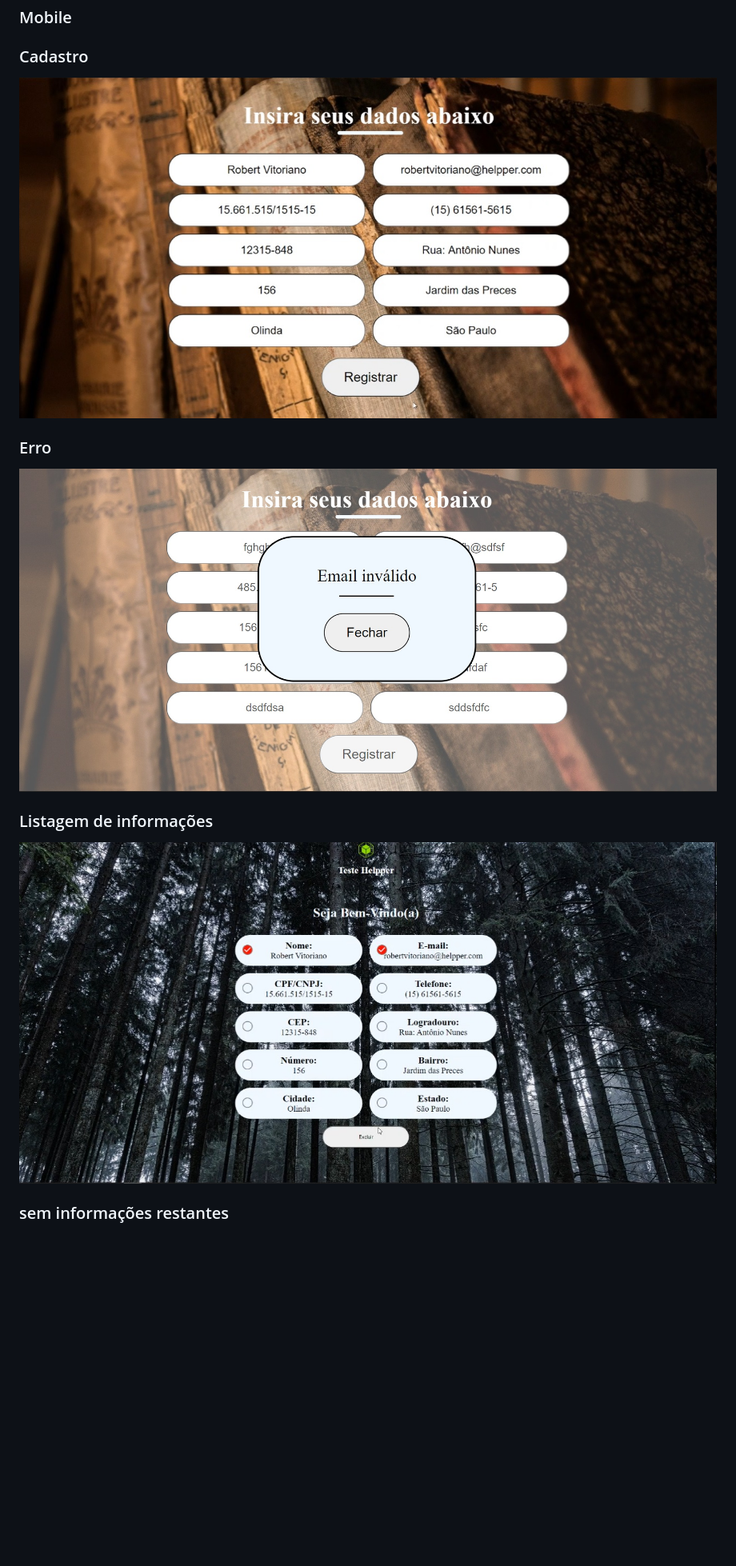
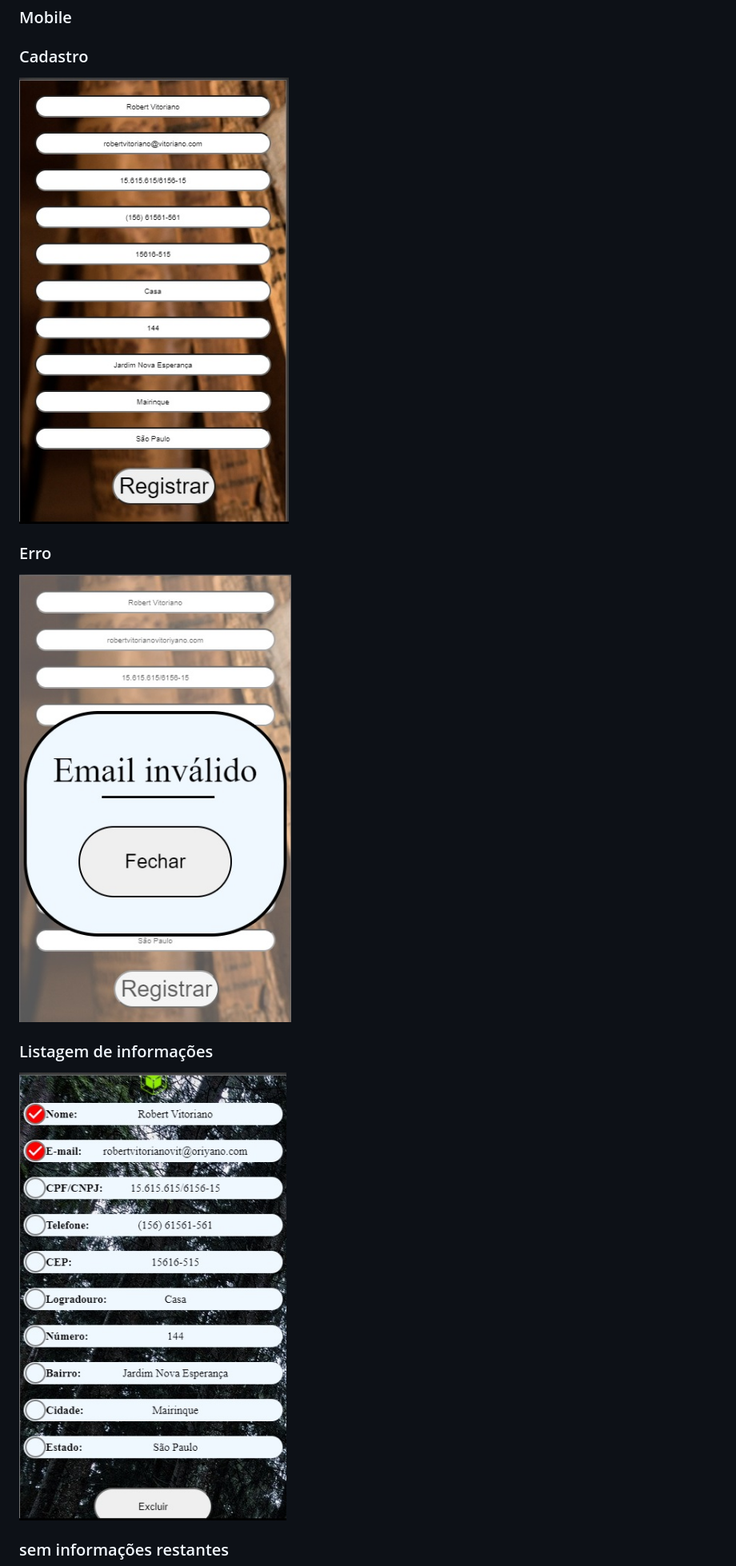
Before and after one commit to robertvitoriano/cadastro-javascript, a Markdown page: README.md, the part around the change printed below. Shown: that part at 80% size. GitHub-like rendering; pictures changed too: read-me-assets/home-mobile.jpg (added), read-me-assets/register-mobile-error.jpg (added), read-me-assets/register-mobile.jpg (added); blank space fills up the shorter version.

```diff
--- a/README.md
+++ b/README.md
@@ -71,14 +71,14 @@ Feito isso, a aplicação poderá ser visualizada no browser com o endereço :
  ### Mobile
 
   ### Cadastro
-<img src="read-me-assets/register.jpg"/>
+<img src="read-me-assets/register-mobile.jpg"/>
 
  ### Erro
-<img src="read-me-assets/register-error.jpg"/>
+<img src="read-me-assets/register-mobile-error.jpg"/>
 
 
  ### Listagem de informações
-<img src="read-me-assets/home.jpg"/>
+<img src="read-me-assets/home-mobile.jpg"/>
 
 
  ### sem informações restantes
```
Also changed, not shown: other parts of README.md (+1 -1 lines), read-me-assets/home-mobile-end.jpg (added).
